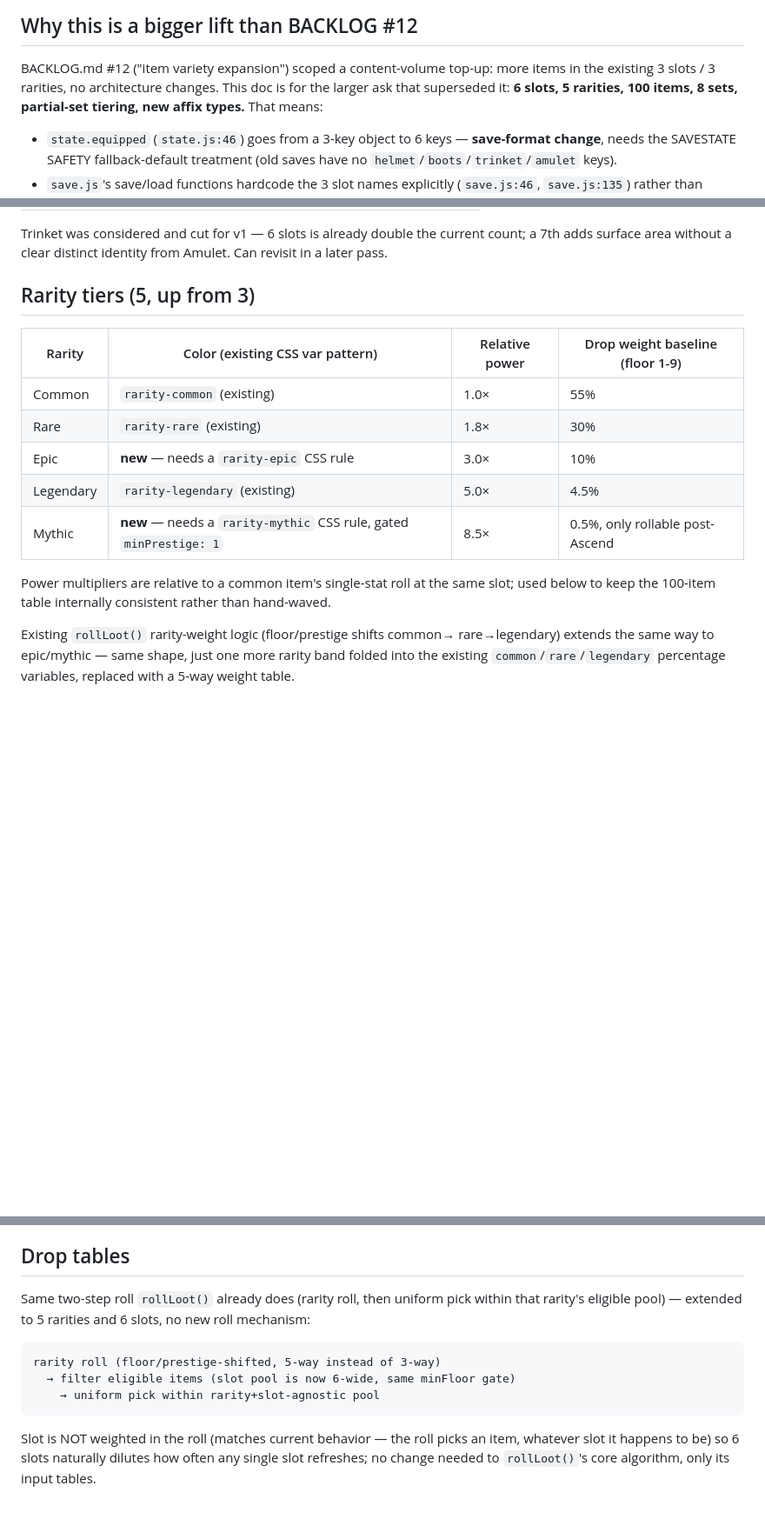
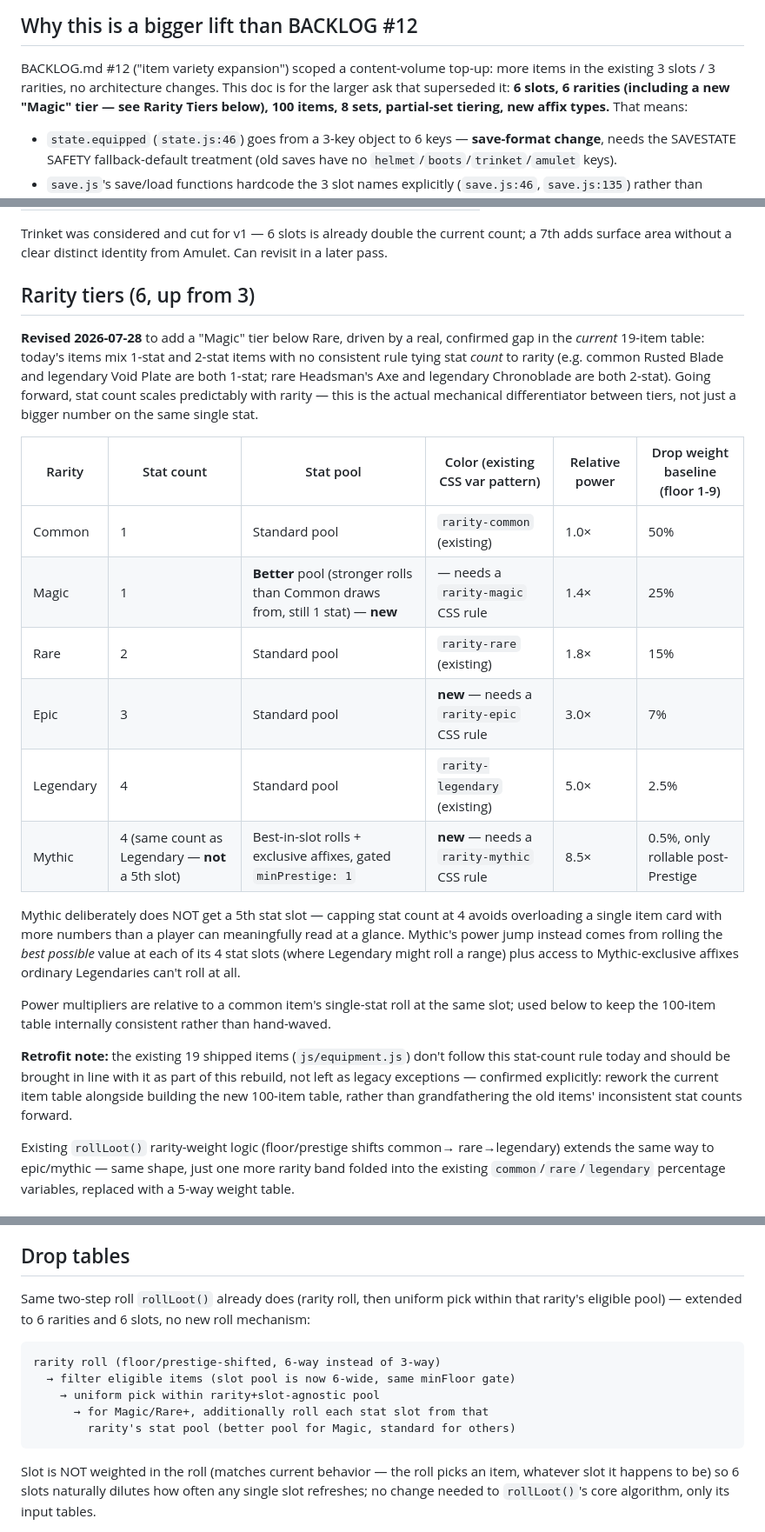
Before and after one commit to nobody174/Dungeon-clicker-9000, a Markdown page: ITEMIZATION_REDESIGN.md, 3 parts joined by grey strips. Shown at 87% size. Drawn GitHub-style; blank space fills up the shorter version.

Commit message:
docs: add a Magic rarity tier and stat-count-per-rarity rule to itemization
Confirmed a real gap in the current 19-item table: stat count per item
is ad hoc today, not tied to rarity (some commons and legendaries both
carry just 1 stat; some rares and legendaries both carry 2). Fixes this
going forward with a fixed ladder: Common/Magic = 1 stat, Rare = 2,
Epic = 3, Legendary/Mythic = 4 (Mythic's power comes from best-in-slot
rolls and exclusive affixes, not a 5th stat slot). New "Magic" tier
sits between Common and Rare (6 rarities total, alongside the
already-planned Mythic at the top). Also confirms the existing 19
shipped items should be retrofitted to this rule as part of the
Itemization build, not grandfathered in as exceptions.

Design-only — no code changes.

Co-Authored-By: Claude Sonnet 5 <noreply@anthropic.com>

````diff
--- a/ITEMIZATION_REDESIGN.md
+++ b/ITEMIZATION_REDESIGN.md
@@ -10,8 +10,9 @@ drop rates, and rewrites the save format). Nothing below is committed to
 
 BACKLOG.md #12 ("item variety expansion") scoped a content-volume top-up:
 more items in the existing 3 slots / 3 rarities, no architecture changes.
-This doc is for the larger ask that superseded it: **6 slots, 5 rarities,
-100 items, 8 sets, partial-set tiering, new affix types.** That means:
+This doc is for the larger ask that superseded it: **6 slots, 6 rarities
+(including a new "Magic" tier — see Rarity Tiers below), 100 items, 8
+sets, partial-set tiering, new affix types.** That means:
 
 - `state.equipped` (`state.js:46`) goes from a 3-key object to 6 keys —
   **save-format change**, needs the SAVESTATE SAFETY fallback-default
@@ -44,19 +45,43 @@ Trinket was considered and cut for v1 — 6 slots is already double the
 current count; a 7th adds surface area without a clear distinct identity
 from Amulet. Can revisit in a later pass.
 
-## Rarity tiers (5, up from 3)
+## Rarity tiers (6, up from 3)
 
-| Rarity | Color (existing CSS var pattern) | Relative power | Drop weight baseline (floor 1-9) |
-|---|---|---|---|
-| Common | `rarity-common` (existing) | 1.0× | 55% |
-| Rare | `rarity-rare` (existing) | 1.8× | 30% |
-| Epic | **new** — needs a `rarity-epic` CSS rule | 3.0× | 10% |
-| Legendary | `rarity-legendary` (existing) | 5.0× | 4.5% |
-| Mythic | **new** — needs a `rarity-mythic` CSS rule, gated `minPrestige: 1` | 8.5× | 0.5%, only rollable post-Ascend |
+**Revised 2026-07-28** to add a "Magic" tier below Rare, driven by a
+real, confirmed gap in the *current* 19-item table: today's items mix
+1-stat and 2-stat items with no consistent rule tying stat *count* to
+rarity (e.g. common Rusted Blade and legendary Void Plate are both
+1-stat; rare Headsman's Axe and legendary Chronoblade are both
+2-stat). Going forward, stat count scales predictably with rarity —
+this is the actual mechanical differentiator between tiers, not just a
+bigger number on the same single stat.
+
+| Rarity | Stat count | Stat pool | Color (existing CSS var pattern) | Relative power | Drop weight baseline (floor 1-9) |
+|---|---|---|---|---|---|
+| Common | 1 | Standard pool | `rarity-common` (existing) | 1.0× | 50% |
+| Magic | 1 | **Better** pool (stronger rolls than Common draws from, still 1 stat) — **new** | — needs a `rarity-magic` CSS rule | 1.4× | 25% |
+| Rare | 2 | Standard pool | `rarity-rare` (existing) | 1.8× | 15% |
+| Epic | 3 | Standard pool | **new** — needs a `rarity-epic` CSS rule | 3.0× | 7% |
+| Legendary | 4 | Standard pool | `rarity-legendary` (existing) | 5.0× | 2.5% |
+| Mythic | 4 (same count as Legendary — **not** a 5th slot) | Best-in-slot rolls + exclusive affixes, gated `minPrestige: 1` | **new** — needs a `rarity-mythic` CSS rule | 8.5× | 0.5%, only rollable post-Prestige |
+
+Mythic deliberately does NOT get a 5th stat slot — capping stat count at
+4 avoids overloading a single item card with more numbers than a player
+can meaningfully read at a glance. Mythic's power jump instead comes
+from rolling the *best possible* value at each of its 4 stat slots
+(where Legendary might roll a range) plus access to Mythic-exclusive
+affixes ordinary Legendaries can't roll at all.
 
 Power multipliers are relative to a common item's single-stat roll at the
 same slot; used below to keep the 100-item table internally consistent
 rather than hand-waved.
+
+**Retrofit note:** the existing 19 shipped items (`js/equipment.js`)
+don't follow this stat-count rule today and should be brought in line
+with it as part of this rebuild, not left as legacy exceptions —
+confirmed explicitly: rework the current item table alongside building
+the new 100-item table, rather than grandfathering the old items'
+inconsistent stat counts forward.
 
 Existing `rollLoot()` rarity-weight logic (floor/prestige shifts common→
 rare→legendary) extends the same way to epic/mythic — same shape, just
@@ -170,13 +196,15 @@ compare panel.
 ## Drop tables
 
 Same two-step roll `rollLoot()` already does (rarity roll, then uniform
-pick within that rarity's eligible pool) — extended to 5 rarities and
+pick within that rarity's eligible pool) — extended to 6 rarities and
 6 slots, no new roll mechanism:
 
 ```
-rarity roll (floor/prestige-shifted, 5-way instead of 3-way)
+rarity roll (floor/prestige-shifted, 6-way instead of 3-way)
   → filter eligible items (slot pool is now 6-wide, same minFloor gate)
     → uniform pick within rarity+slot-agnostic pool
+      → for Magic/Rare+, additionally roll each stat slot from that
+        rarity's stat pool (better pool for Magic, standard for others)
 ```
 
 Slot is NOT weighted in the roll (matches current behavior — the roll
````
Also changed, not shown: other parts of ITEMIZATION_REDESIGN.md (+3 -2 lines), ROADMAP.md (+6 -2 lines).
